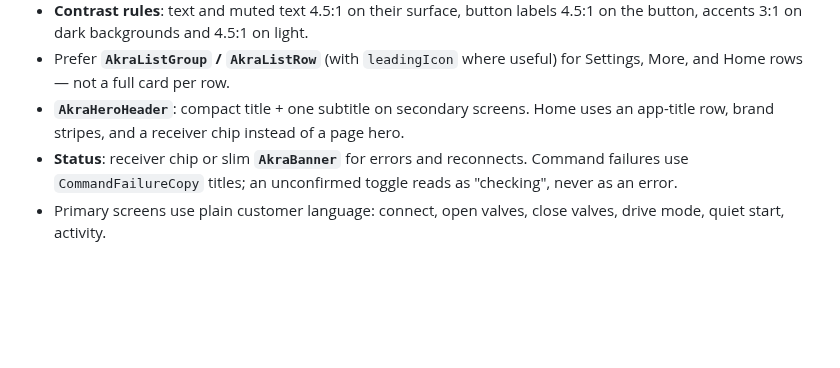
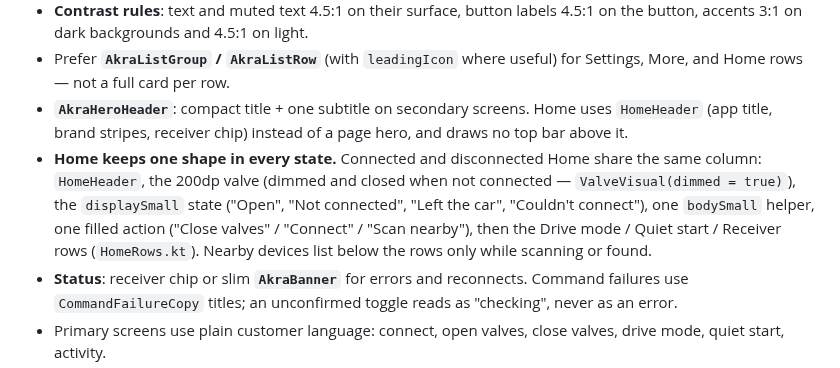
Before and after one commit to lukey662/akrapovic-Soundkit-Community-Edition, a Markdown page: STYLE_GUIDE.md, the part around the change. Drawn GitHub-style; blank space fills up the shorter version.

```diff
--- a/STYLE_GUIDE.md
+++ b/STYLE_GUIDE.md
@@ -77,7 +77,8 @@
   - Light variants use a darker accent that reaches 4.5:1 on white. `GarageThemeFamiliesTest` enforces contrast for every preset.
 - **Contrast rules**: text and muted text 4.5:1 on their surface, button labels 4.5:1 on the button, accents 3:1 on dark backgrounds and 4.5:1 on light.
 - Prefer **`AkraListGroup` / `AkraListRow`** (with `leadingIcon` where useful) for Settings, More, and Home rows — not a full card per row.
-- **`AkraHeroHeader`**: compact title + one subtitle on secondary screens. Home uses an app-title row, brand stripes, and a receiver chip instead of a page hero.
+- **`AkraHeroHeader`**: compact title + one subtitle on secondary screens. Home uses `HomeHeader` (app title, brand stripes, receiver chip) instead of a page hero, and draws no top bar above it.
+- **Home keeps one shape in every state.** Connected and disconnected Home share the same column: `HomeHeader`, the 200dp valve (dimmed and closed when not connected — `ValveVisual(dimmed = true)`), the `displaySmall` state ("Open", "Not connected", "Left the car", "Couldn't connect"), one `bodySmall` helper, one filled action ("Close valves" / "Connect" / "Scan nearby"), then the Drive mode / Quiet start / Receiver rows (`HomeRows.kt`). Nearby devices list below the rows only while scanning or found.
 - **Status**: receiver chip or slim **`AkraBanner`** for errors and reconnects. Command failures use `CommandFailureCopy` titles; an unconfirmed toggle reads as "checking", never as an error.
 - Primary screens use plain customer language: connect, open valves, close valves, drive mode, quiet start, activity.
 - Keep UUIDs, hashes, GATT details, raw logs, and reverse-engineering language inside Diagnostics or documentation.
```
Also changed, not shown: README.md (+2 -2 lines), TESTING.md (+1 -0 lines), docs/screenshots/03-scan-receivers.png, docs/screenshots/10-home-disconnected.png (added), docs/screenshots/11-home-away.png (added), 12 other files.
